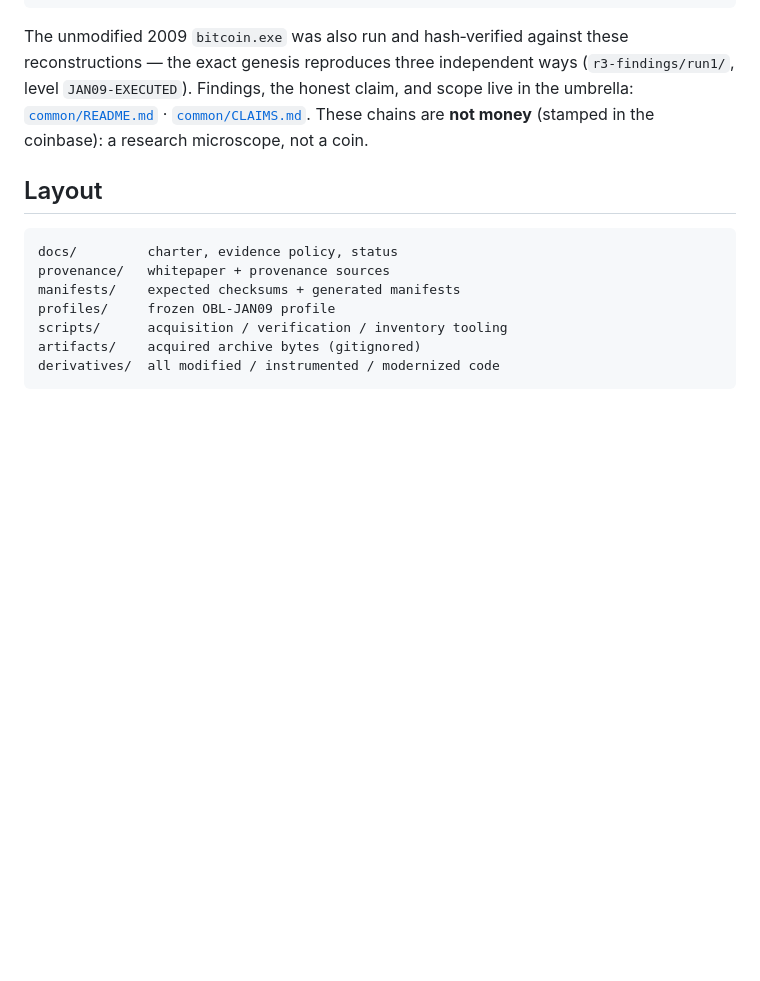
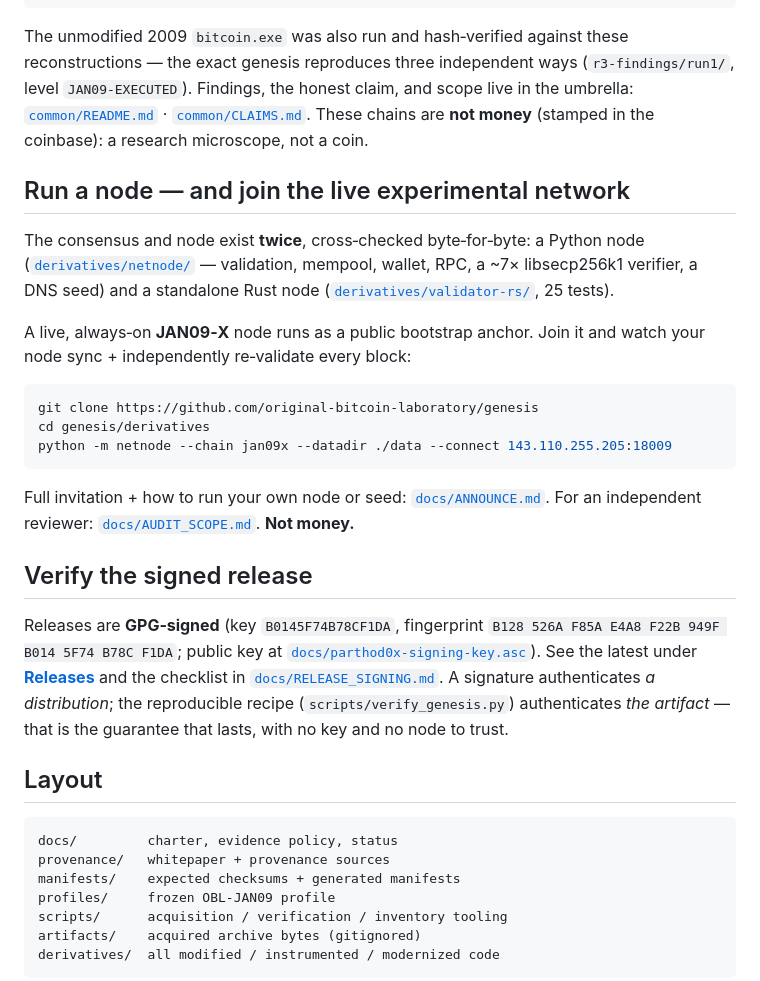
Before and after one commit to original-bitcoin-laboratory/genesis, a Markdown page: README.md, the part around the change. GitHub-like rendering; blank space fills up the shorter version.

Commit message:
docs(readme): add live-network join + signed-release verification

````diff
--- a/README.md
+++ b/README.md
@@ -40,6 +40,35 @@ level `JAN09-EXECUTED`). Findings, the honest claim, and scope live in the umbre
 [`common/README.md`](https://github.com/original-bitcoin-laboratory/common/blob/main/README.md) · [`common/CLAIMS.md`](https://github.com/original-bitcoin-laboratory/common/blob/main/CLAIMS.md).
 These chains are **not money** (stamped in the coinbase): a research microscope, not a coin.
 
+## Run a node — and join the live experimental network
+
+The consensus and node exist **twice**, cross‑checked byte‑for‑byte: a Python node
+([`derivatives/netnode/`](derivatives/netnode/) — validation, mempool, wallet, RPC, a ~7×
+libsecp256k1 verifier, a DNS seed) and a standalone Rust node
+([`derivatives/validator-rs/`](derivatives/validator-rs/), 25 tests).
+
+A live, always‑on **JAN09‑X** node runs as a public bootstrap anchor. Join it and watch your
+node sync + independently re‑validate every block:
+
+```bash
+git clone https://github.com/original-bitcoin-laboratory/genesis
+cd genesis/derivatives
+python -m netnode --chain jan09x --datadir ./data --connect 143.110.255.205:18009
+```
+
+Full invitation + how to run your own node or seed: [`docs/ANNOUNCE.md`](docs/ANNOUNCE.md). For an
+independent reviewer: [`docs/AUDIT_SCOPE.md`](docs/AUDIT_SCOPE.md). **Not money.**
+
+## Verify the signed release
+
+Releases are **GPG‑signed** (key `B0145F74B78CF1DA`, fingerprint
+`B128 526A F85A E4A8 F22B 949F B014 5F74 B78C F1DA`; public key at
+[`docs/parthod0x-signing-key.asc`](docs/parthod0x-signing-key.asc)). See the latest under
+[**Releases**](https://github.com/original-bitcoin-laboratory/genesis/releases) and the checklist in
+[`docs/RELEASE_SIGNING.md`](docs/RELEASE_SIGNING.md). A signature authenticates *a distribution*;
+the reproducible recipe (`scripts/verify_genesis.py`) authenticates *the artifact* — that is the
+guarantee that lasts, with no key and no node to trust.
+
 ## Layout
 
 ```text
````
